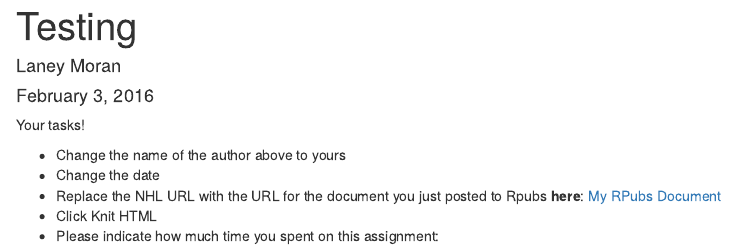
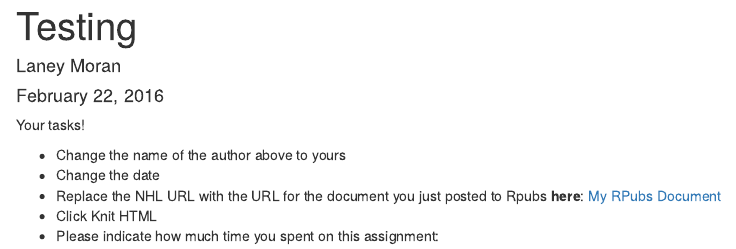
Before and after one commit to Middlebury-Data-Science/HW-0, an R Markdown document (HW-0.Rmd): the page in a window 1100 px wide, from its top. Rendered offline with R 4.5, knitr and Pandoc, with nearby package versions.

Commit message:
Change date.

```diff
--- a/HW-0.Rmd
+++ b/HW-0.Rmd
@@ -1,7 +1,7 @@
 ---
 title: "Testing"
 author: "Laney Moran"
-date: "February 3, 2016"
+date: "February 22, 2016"
 output: html_document
 ---
 
```
